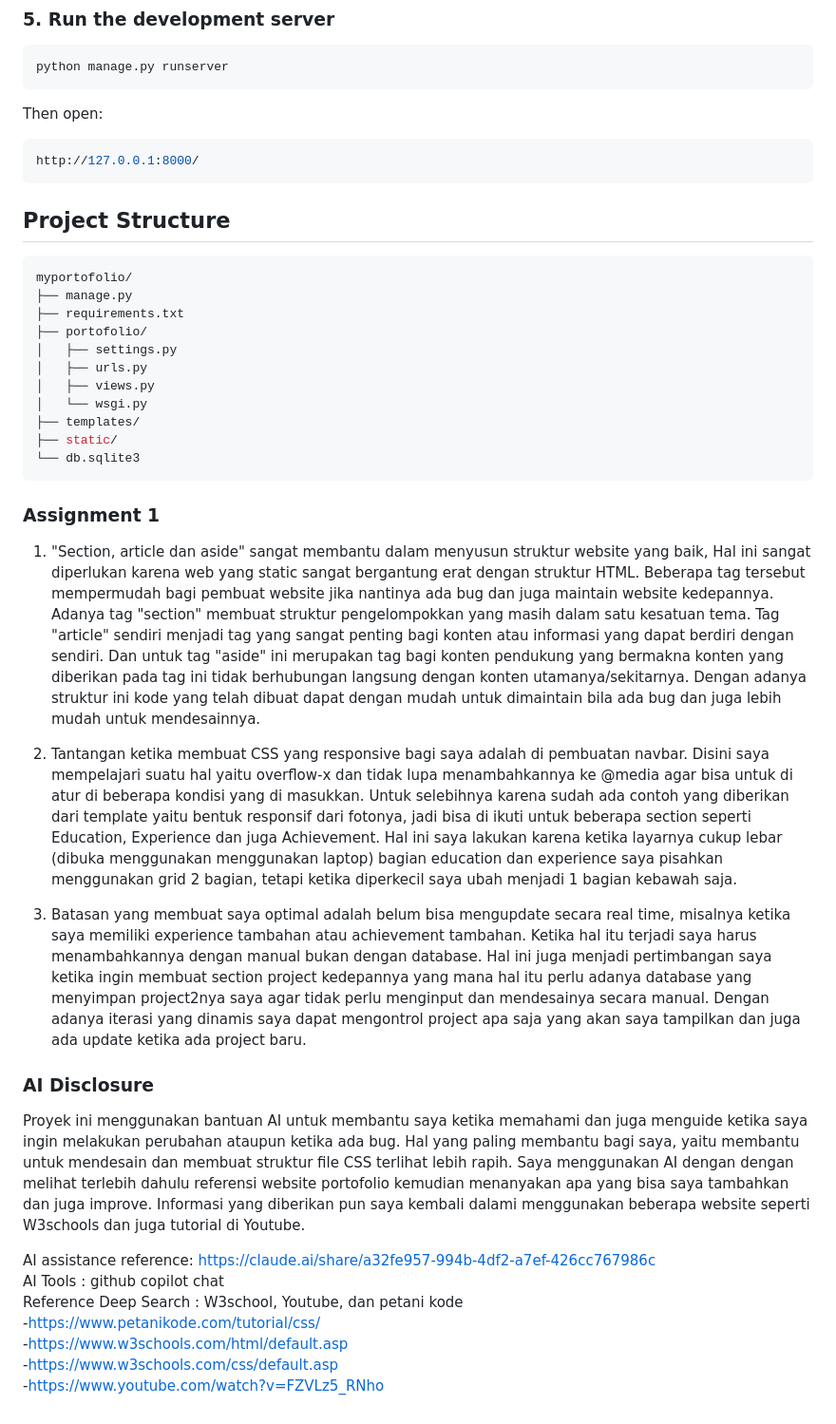
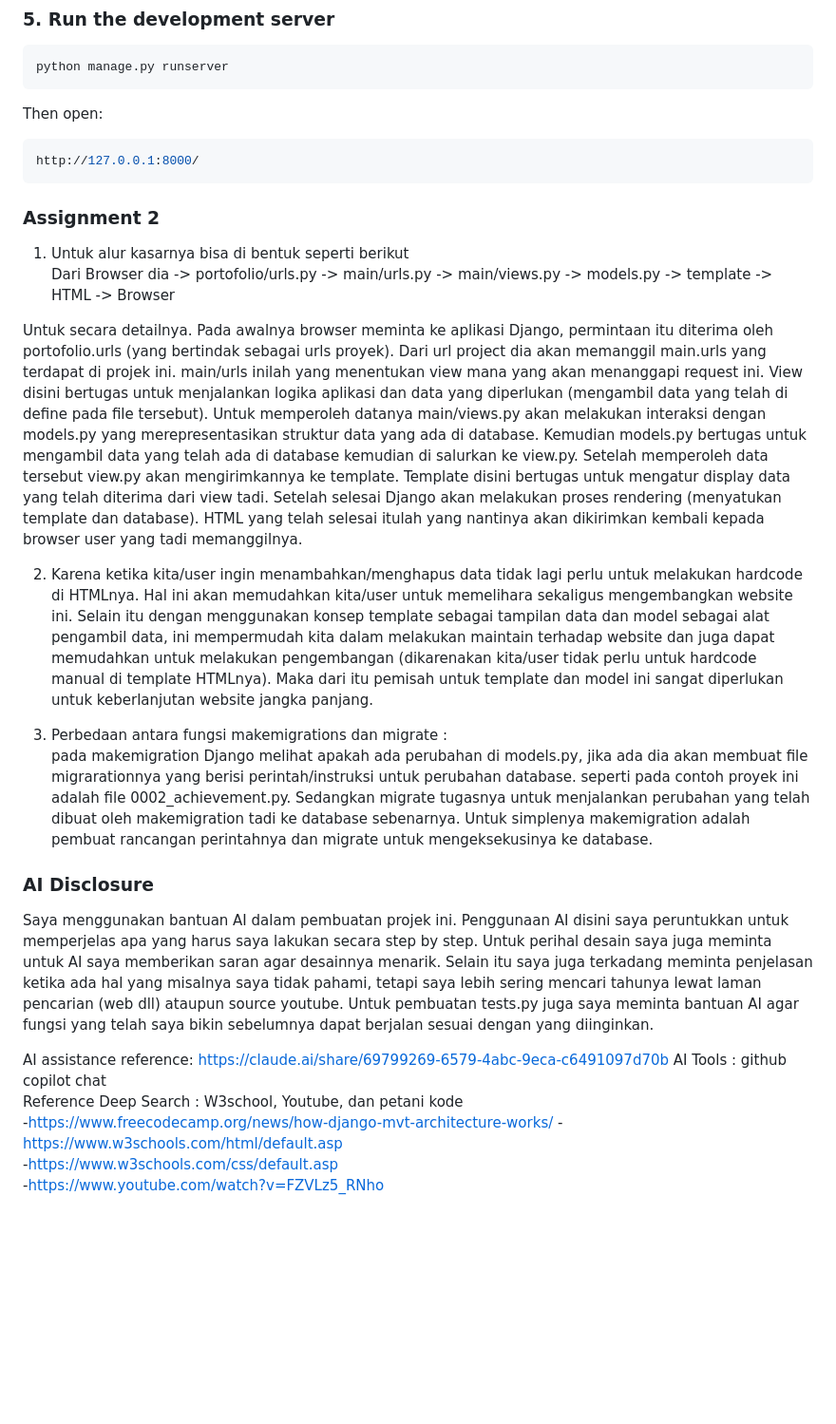
Before and after one commit to Agra-17/myportofolio, a Markdown page: README.md, the part around the change. Shown at 95% size. Rendered like a GitHub page; blank space fills up the shorter version.

Commit message:
Write README.md - Answering Reflection Question - Make AI Disclosure - Fixing the flow local setup

````diff
--- a/README.md
+++ b/README.md
@@ -52,37 +52,27 @@ Then open:
 http://127.0.0.1:8000/
 ```
 
-## Project Structure
-```bash
-myportofolio/
-├── manage.py
-├── requirements.txt
-├── portofolio/
-│   ├── settings.py
-│   ├── urls.py
-│   ├── views.py
-│   └── wsgi.py
-├── templates/
-├── static/
-└── db.sqlite3
-```
 
 
-### Assignment 1
+### Assignment 2
 
-1. "Section, article dan aside" sangat membantu dalam menyusun struktur website yang baik, Hal ini sangat diperlukan karena web yang static sangat bergantung erat dengan struktur HTML. Beberapa tag tersebut mempermudah bagi pembuat website jika nantinya ada bug dan juga maintain website kedepannya. Adanya tag "section" membuat struktur pengelompokkan yang masih dalam satu kesatuan tema. Tag "article" sendiri menjadi tag yang sangat penting bagi konten atau informasi yang dapat berdiri dengan sendiri. Dan untuk tag "aside" ini merupakan tag bagi konten pendukung yang bermakna konten yang diberikan pada tag ini tidak berhubungan langsung dengan konten utamanya/sekitarnya. Dengan adanya struktur ini kode yang telah dibuat dapat dengan mudah untuk dimaintain bila ada bug dan juga lebih mudah untuk mendesainnya.
+1. Untuk alur kasarnya bisa di bentuk seperti berikut
+Dari Browser dia -> portofolio/urls.py -> main/urls.py -> main/views.py -> models.py -> template -> HTML -> Browser
 
-2. Tantangan ketika membuat CSS yang responsive bagi saya adalah di pembuatan navbar. Disini saya mempelajari suatu hal yaitu overflow-x dan tidak lupa menambahkannya ke @media agar bisa untuk di atur di beberapa kondisi yang di masukkan. Untuk selebihnya karena sudah ada contoh yang diberikan dari template yaitu bentuk responsif dari fotonya, jadi bisa di ikuti untuk beberapa section seperti Education, Experience dan juga Achievement. Hal ini saya lakukan karena ketika layarnya cukup lebar (dibuka menggunakan menggunakan laptop)  bagian education dan experience saya pisahkan menggunakan grid 2 bagian, tetapi ketika diperkecil saya ubah menjadi 1 bagian kebawah saja.
+Untuk secara detailnya. Pada awalnya browser meminta ke aplikasi Django, permintaan itu diterima oleh portofolio.urls (yang bertindak sebagai urls proyek). Dari url project dia akan memanggil main.urls yang terdapat di projek ini. main/urls inilah yang menentukan view mana yang akan menanggapi request ini. View disini bertugas untuk menjalankan logika aplikasi dan data yang diperlukan (mengambil data yang telah di define pada file tersebut). Untuk memperoleh datanya main/views.py akan melakukan interaksi dengan models.py yang merepresentasikan struktur data yang ada di database. Kemudian models.py bertugas untuk mengambil data yang telah ada di database kemudian di salurkan ke view.py. Setelah memperoleh data tersebut view.py akan mengirimkannya ke template. Template disini bertugas untuk mengatur display data yang telah diterima dari view tadi. Setelah selesai Django akan melakukan proses rendering (menyatukan template dan database). HTML yang telah selesai itulah yang nantinya akan dikirimkan kembali kepada browser user yang tadi memanggilnya.
 
-3. Batasan yang membuat saya optimal adalah belum bisa mengupdate secara real time, misalnya ketika saya memiliki experience tambahan atau achievement tambahan. Ketika hal itu terjadi saya harus menambahkannya dengan manual bukan dengan database. Hal ini juga menjadi pertimbangan saya ketika ingin membuat section project kedepannya yang mana hal itu perlu adanya database yang menyimpan project2nya saya agar tidak perlu menginput dan mendesainya secara manual. Dengan adanya iterasi yang dinamis saya dapat mengontrol project apa saja yang akan saya tampilkan dan juga ada update ketika ada project baru.
+2. Karena ketika kita/user ingin menambahkan/menghapus data tidak lagi perlu untuk melakukan hardcode di HTMLnya. Hal ini akan memudahkan kita/user untuk memelihara sekaligus mengembangkan website ini. Selain itu dengan menggunakan konsep template sebagai tampilan data dan model sebagai alat pengambil data, ini mempermudah kita dalam melakukan maintain terhadap website dan juga dapat memudahkan untuk melakukan pengembangan (dikarenakan kita/user tidak perlu untuk hardcode manual di template HTMLnya). Maka dari itu pemisah untuk template dan model ini sangat diperlukan untuk keberlanjutan website jangka panjang.
+
+3. Perbedaan antara fungsi makemigrations dan migrate :
+pada makemigration Django melihat apakah ada perubahan di models.py, jika ada dia akan membuat file migrarationnya yang berisi perintah/instruksi untuk perubahan database. seperti pada contoh proyek ini adalah file 0002_achievement.py. Sedangkan migrate tugasnya untuk menjalankan perubahan yang telah dibuat oleh makemigration tadi ke database sebenarnya. Untuk simplenya makemigration adalah pembuat rancangan perintahnya dan migrate untuk mengeksekusinya ke database.
 
 ### AI Disclosure
-Proyek ini menggunakan bantuan AI untuk membantu saya ketika memahami dan juga menguide ketika saya ingin melakukan perubahan ataupun ketika ada bug. Hal yang paling membantu bagi saya, yaitu membantu untuk mendesain dan membuat struktur file CSS terlihat lebih rapih. Saya menggunakan AI dengan dengan melihat terlebih dahulu referensi website portofolio kemudian menanyakan apa yang bisa saya tambahkan dan juga improve. Informasi yang diberikan pun saya kembali dalami menggunakan beberapa website seperti W3schools dan juga tutorial di Youtube.
+Saya menggunakan bantuan AI dalam pembuatan projek ini. Penggunaan AI disini saya peruntukkan untuk memperjelas apa yang harus saya lakukan secara step by step. Untuk perihal desain saya juga meminta untuk AI saya memberikan saran agar desainnya menarik. Selain itu saya juga terkadang meminta penjelasan ketika ada hal yang misalnya saya tidak pahami, tetapi saya lebih sering mencari tahunya lewat laman pencarian (web dll) ataupun source youtube. Untuk pembuatan tests.py juga saya meminta bantuan AI agar fungsi yang telah saya bikin sebelumnya dapat berjalan sesuai dengan yang diinginkan.
 
-AI assistance reference: https://claude.ai/share/a32fe957-994b-4df2-a7ef-426cc767986c
+AI assistance reference: https://claude.ai/share/69799269-6579-4abc-9eca-c6491097d70b
 AI Tools : github copilot chat
 Reference Deep Search : W3school, Youtube, dan petani kode
--https://www.petanikode.com/tutorial/css/
+-https://www.freecodecamp.org/news/how-django-mvt-architecture-works/
 -https://www.w3schools.com/html/default.asp
 -https://www.w3schools.com/css/default.asp
 -https://www.youtube.com/watch?v=FZVLz5_RNho
````
